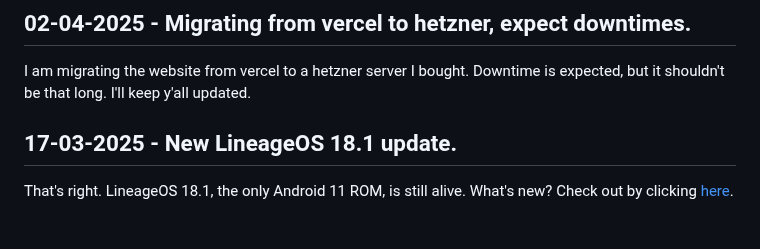
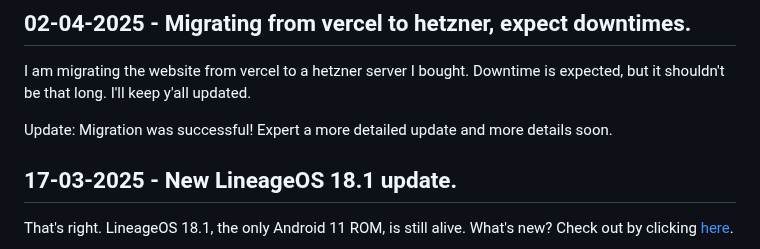
Before and after one commit to devlocalhost/laurel_updates, a Markdown page: blogs/news.md, the part around the change. GitHub-like rendering; blank space fills up the shorter version.

Commit message:
migration successful

```diff
--- a/blogs/news.md
+++ b/blogs/news.md
@@ -95,6 +95,8 @@
 
 ## 02-04-2025 - Migrating from vercel to hetzner, expect downtimes.
 I am migrating the website from vercel to a hetzner server I bought. Downtime is expected, but it shouldn't be that long. I'll keep y'all updated.
+
+Update: Migration was successful! Expert a more detailed update and more details soon.
 
 ## 17-03-2025 - New LineageOS 18.1 update.
 That's right. LineageOS 18.1, the only Android 11 ROM, is still alive. What's new? Check out by clicking [here](/roms/LineageOS_11#changelog).
```
